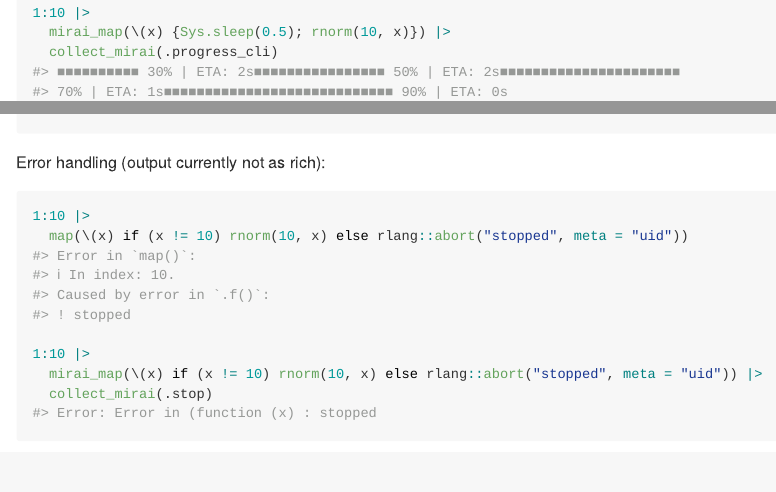
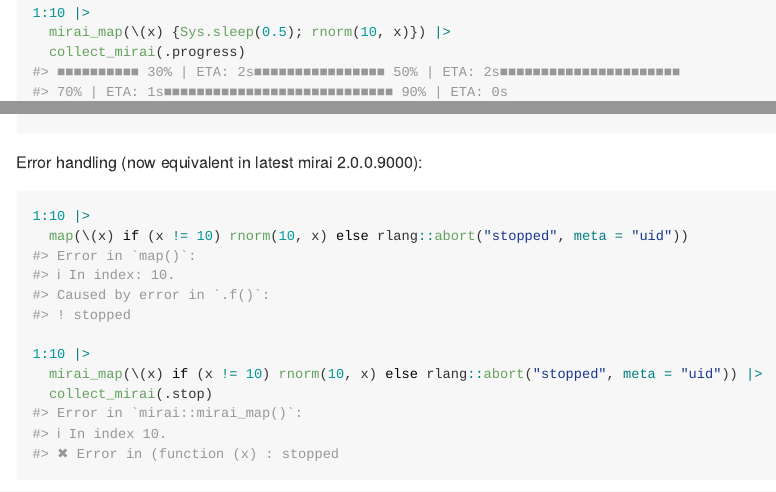
Before and after one commit to shikokuchuo/wip, an R Markdown document (mirai_map.Rmd): the page in a window 1100 px wide, from 3030 px down, and a second part further down, joined at a grey line. The pictures show the output file mirai_map.md that the author committed with the source, drawn offline in the style of GitHub.

Commit message:
update mirai_map purrr comparison

````diff
--- a/mirai_map.Rmd
+++ b/mirai_map.Rmd
@@ -36,9 +36,9 @@ With cli progress bar (identical):
 
 1:10 |>
   mirai_map(\(x) {Sys.sleep(0.5); rnorm(10, x)}) |>
-  collect_mirai(.progress_cli)
+  collect_mirai(.progress)
 ```
-Error handling (output currently not as rich):
+Error handling (now equivalent in latest mirai 2.0.0.9000):
 ```{r map3, error=TRUE}
 1:10 |>
   map(\(x) if (x != 10) rnorm(10, x) else rlang::abort("stopped", meta = "uid"))
````
Also changed, not shown: mirai_map.md.
